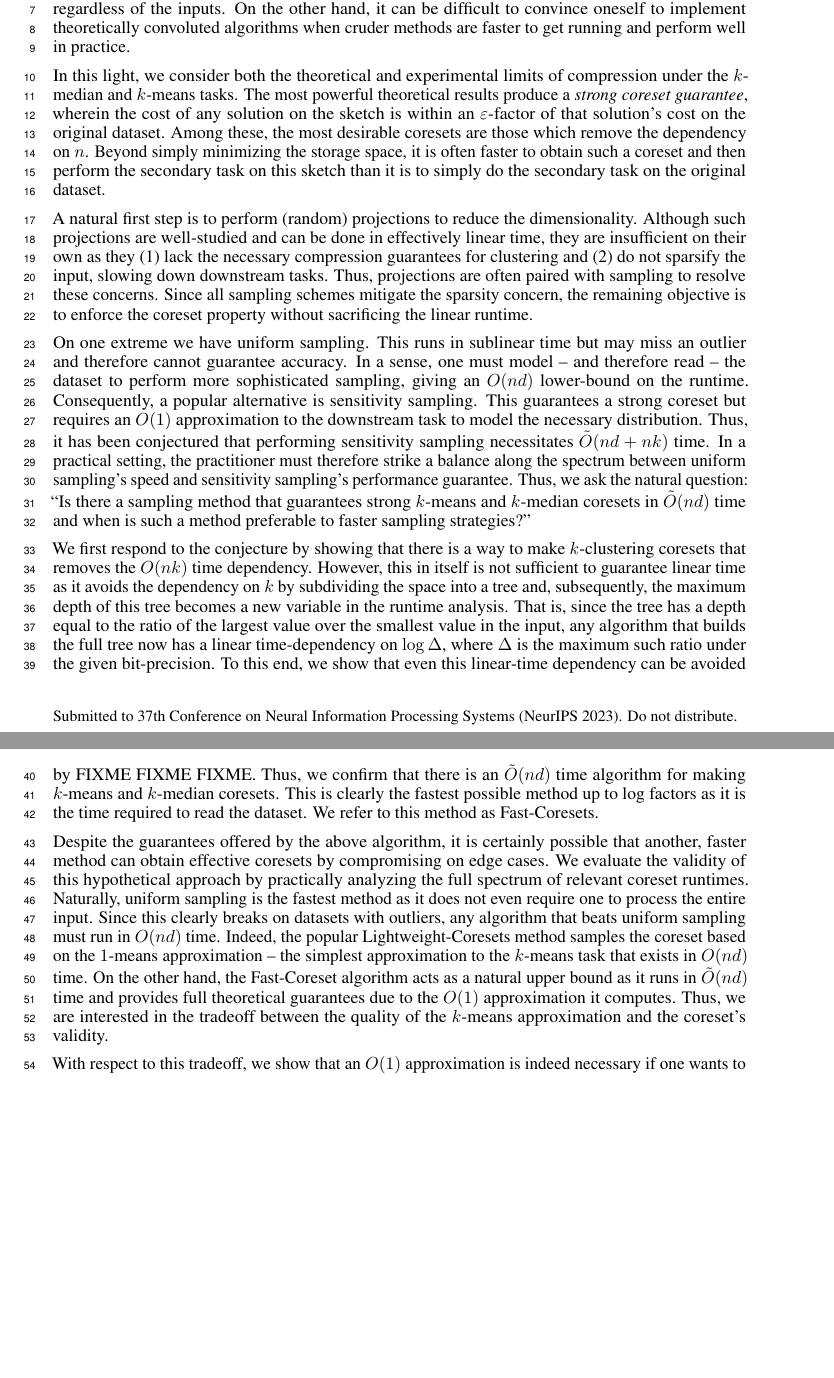
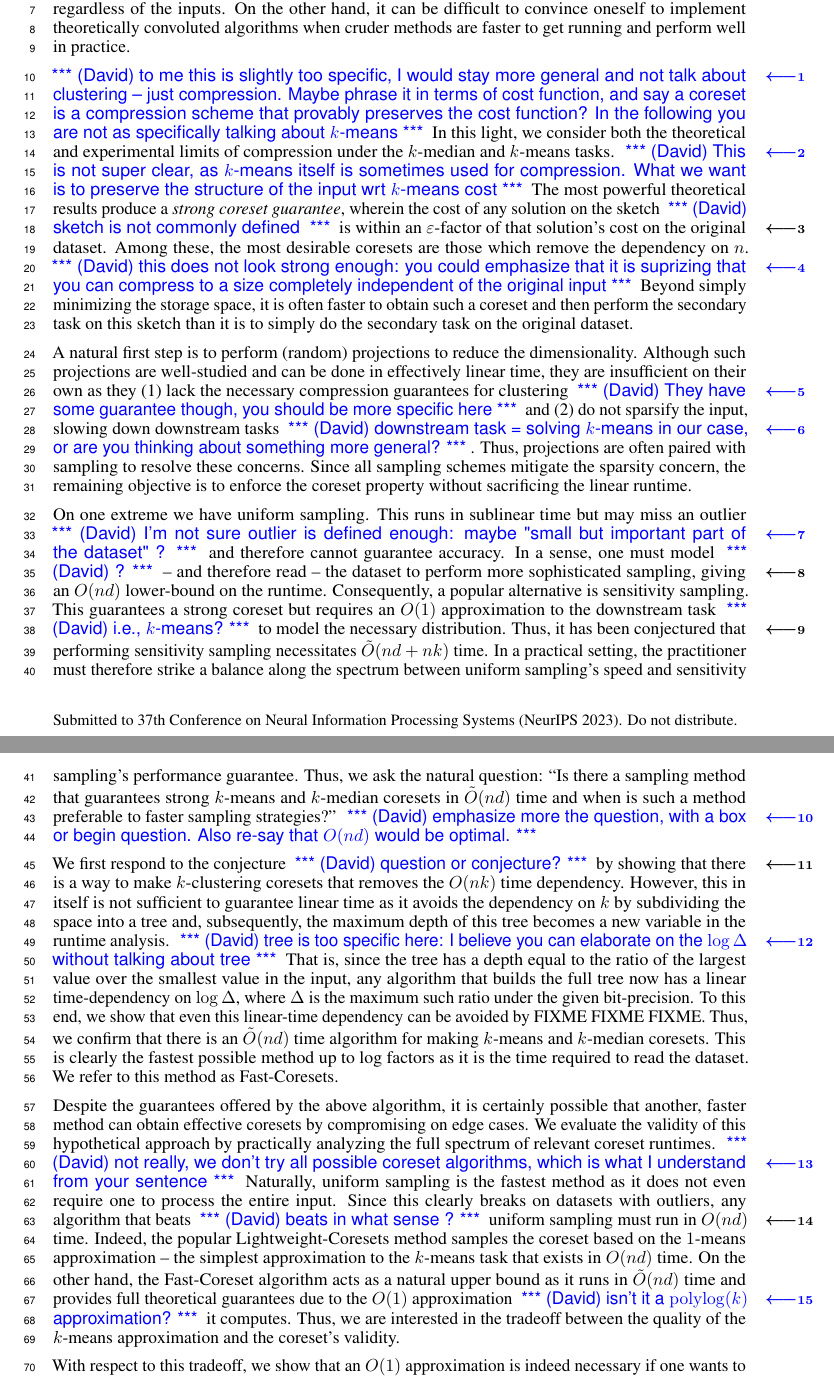
Before and after one commit to riccardo-torlaini/Fast-Coreset-Generation, a LaTeX document (tex/main.tex, which reads tex/introduction.tex): two parts of pages 1 and 2 of 9 before the commit and two parts of pages 1 and 2 of 10 after it, joined at a grey line, cut so that both start at the same text, the shorter picture padded with empty space. Compiled offline with pdfLaTeX.

Commit message:
comments bis

```diff
--- a/tex/introduction.tex
+++ b/tex/introduction.tex
@@ -6,39 +6,41 @@ However, the perspectives of theoretical soundness and practical efficacy can be
 guarantees inspire confidence that the algorithm will obtain valid solutions regardless of the inputs. On the other hand, it can be difficult to convince
 oneself to implement theoretically convoluted algorithms when cruder methods are faster to get running and perform well in practice.
 
-In this light, we consider both the theoretical and experimental limits of compression under the $k$-median and $k$-means tasks.
-The most powerful theoretical results produce a \emph{strong coreset guarantee}, wherein the cost of any solution on the sketch is within an
-$\varepsilon$-factor of that solution's cost on the original dataset. Among these, the most desirable coresets are those which remove the dependency on $n$.
+\david{to me this is slightly too specific, I would stay more general and not talk about clustering -- just compression. Maybe phrase it in terms of cost function, and say a coreset is a compression scheme that provably preserves the cost function? In the following you are not as specifically talking about $k$-means}
+In this light, we consider both the theoretical and experimental limits of compression under the $k$-median and $k$-means tasks. \david{This is not super clear, as $k$-means itself is sometimes used for compression. What we want is to preserve the structure of the input wrt $k$-means cost}
+The most powerful theoretical results produce a \emph{strong coreset guarantee}, wherein the cost of any solution on the sketch \david{sketch is not commonly defined } is within an
+$\varepsilon$-factor of that solution's cost on the original dataset. Among these, the most desirable coresets are those which remove the dependency on $n$. \david{this does not look strong enough: you could emphasize that it is suprizing that you can compress to a size completely independent of the original input}
 Beyond simply minimizing the storage space, it is often faster to obtain such a coreset and then perform the secondary task on this sketch
 than it is to simply do the secondary task on the original dataset.
 
 A natural first step is to perform (random) projections to reduce the dimensionality. Although such projections are well-studied and can be done
-in effectively linear time, they are insufficient on their own as they (1) lack the necessary compression guarantees for clustering and (2) do not
-sparsify the input, slowing down downstream tasks. Thus, projections are often paired with sampling to resolve these concerns. Since all sampling schemes
+in effectively linear time, they are insufficient on their own as they (1) lack the necessary compression guarantees for clustering \david{They have some guarantee though, you should be more specific here}
+and (2) do not
+sparsify the input, slowing down downstream tasks \david{downstream task = solving $k$-means in our case, or are you thinking about something more general?}. Thus, projections are often paired with sampling to resolve these concerns. Since all sampling schemes
 mitigate the sparsity concern, the remaining objective is to enforce the coreset property without sacrificing the linear runtime.
 
-On one extreme we have uniform sampling. This runs in sublinear time but may miss an outlier and therefore cannot guarantee accuracy.
-In a sense, one must model -- and therefore read -- the dataset to perform more sophisticated sampling, giving an $O(nd)$ lower-bound on
-the runtime. Consequently, a popular alternative is sensitivity sampling. This guarantees a strong coreset but requires an $O(1)$ approximation to the downstream task to
+On one extreme we have uniform sampling. This runs in sublinear time but may miss an outlier \david{I'm not sure outlier is defined enough: maybe "small but important part of the dataset" ?} and therefore cannot guarantee accuracy.
+In a sense, one must model \david{?} -- and therefore read -- the dataset to perform more sophisticated sampling, giving an $O(nd)$ lower-bound on
+the runtime. Consequently, a popular alternative is sensitivity sampling. This guarantees a strong coreset but requires an $O(1)$ approximation to the downstream task \david{i.e., $k$-means?} to
 model the necessary distribution. Thus, it has been conjectured that performing sensitivity sampling necessitates $\tilde{O}(nd + nk)$ time.
 In a practical setting, the practitioner must therefore strike a balance along the spectrum between uniform sampling's speed and sensitivity sampling's
 performance guarantee. Thus, we ask the natural question: ``Is there a sampling method that guarantees strong $k$-means
-and $k$-median coresets in $\tilde{O}(nd)$ time and when is such a method preferable to faster sampling strategies?''
+and $k$-median coresets in $\tilde{O}(nd)$ time and when is such a method preferable to faster sampling strategies?'' \david{emphasize more the question, with a box or begin question. Also re-say that $O(nd)$ would be optimal.}
 
-We first respond to the conjecture by showing that there is a way to make $k$-clustering coresets that removes the $O(nk)$ time dependency. However, this in
+We first respond to the conjecture \david{question or conjecture?} by showing that there is a way to make $k$-clustering coresets that removes the $O(nk)$ time dependency. However, this in
 itself is not sufficient to guarantee linear time as it avoids the dependency on $k$ by subdividing the space into a tree and, subsequently, the
-maximum depth of this tree becomes a new variable in the runtime analysis. That is, since the tree has a depth equal to the ratio of the largest value over
+maximum depth of this tree becomes a new variable in the runtime analysis. \david{tree is too specific here: I believe you can elaborate on the $\log \Delta$ without talking about tree} That is, since the tree has a depth equal to the ratio of the largest value over
 the smallest value in the input, any algorithm that builds the full tree now has a linear time-dependency on $\log \Delta$, where $\Delta$ is the maximum
 such ratio under the given bit-precision. To this end, we show that even this linear-time dependency can be avoided by FIXME FIXME FIXME. Thus, we
 confirm that there is an $\tilde{O}(nd)$ time algorithm for making $k$-means and $k$-median coresets. This is clearly the fastest possible method up to log
 factors as it is the time required to read the dataset. We refer to this method as Fast-Coresets.
 
 Despite the guarantees offered by the above algorithm, it is certainly possible that another, faster method can obtain effective coresets by compromising on
-edge cases. We evaluate the validity of this hypothetical approach by practically analyzing the full spectrum of relevant coreset runtimes.  Naturally, uniform
+edge cases. We evaluate the validity of this hypothetical approach by practically analyzing the full spectrum of relevant coreset runtimes. \david{not really, we don't try all possible coreset algorithms, which is what I understand from your sentence} Naturally, uniform
 sampling is the fastest method as it does not even require one to process the entire input. Since this clearly breaks on datasets with outliers, any algorithm
-that beats uniform sampling must run in $O(nd)$ time. Indeed, the popular Lightweight-Coresets method samples the coreset based on the $1$-means approximation
+that beats \david{beats in what sense ?} uniform sampling must run in $O(nd)$ time. Indeed, the popular Lightweight-Coresets method samples the coreset based on the $1$-means approximation
 -- the simplest approximation to the $k$-means task that exists in $O(nd)$ time. On the other hand, the Fast-Coreset algorithm acts as a natural upper bound as
-it runs in $\tilde{O}(nd)$ time and provides full theoretical guarantees due to the $O(1)$ approximation it computes. Thus, we are interested in the tradeoff
+it runs in $\tilde{O}(nd)$ time and provides full theoretical guarantees due to the $O(1)$ approximation \david{isn't it a $\polylog(k)$ approximation?} it computes. Thus, we are interested in the tradeoff
 between the quality of the $k$-means approximation and the coreset's validity.
 
 With respect to this tradeoff, we show that an $O(1)$ approximation is indeed necessary if one wants to be confident in their compression, as even simple
```
Also changed, not shown: tex/related_work.tex (+1 -0 lines).
